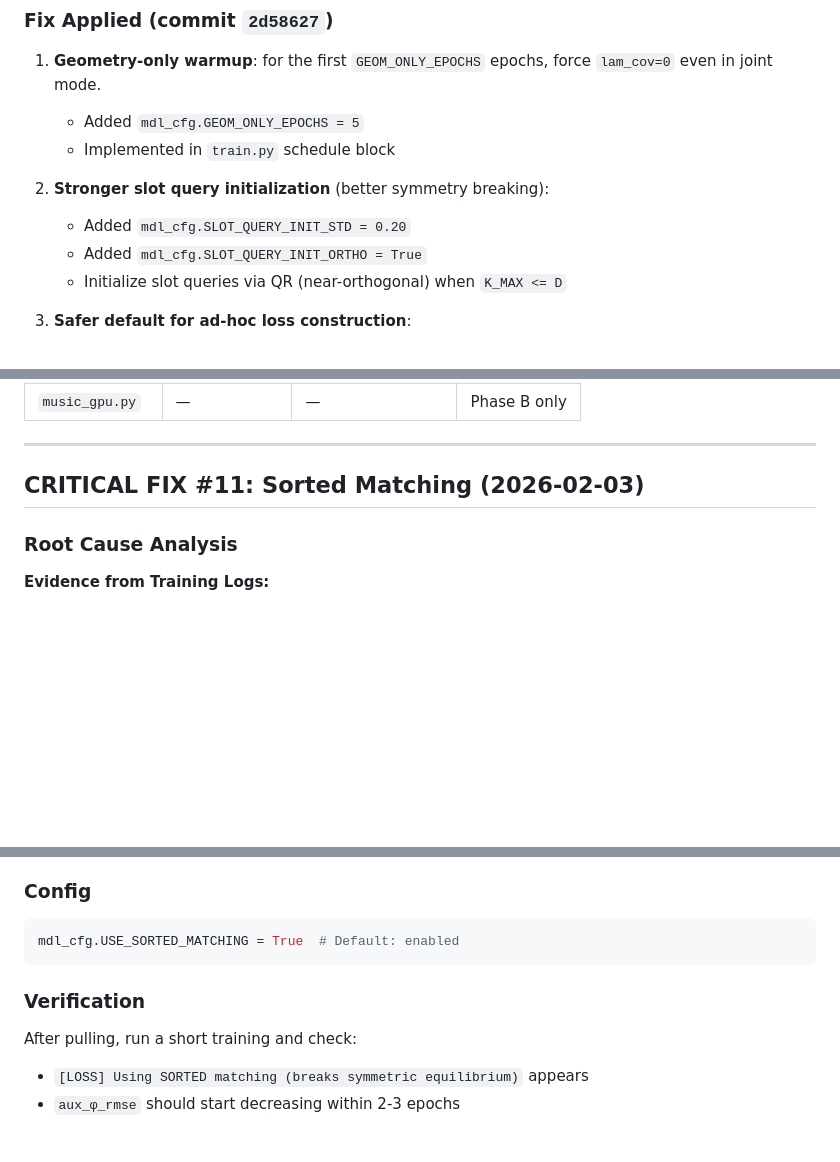
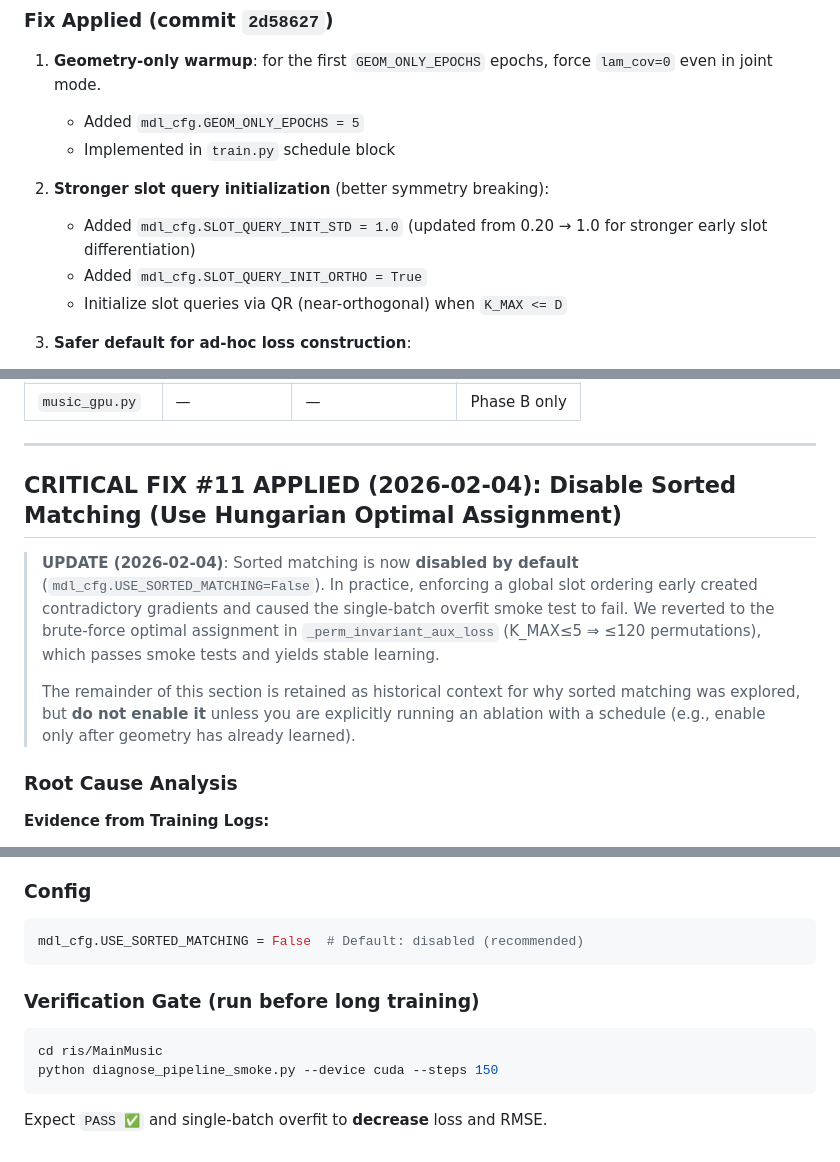
Before and after one commit to TahmidZee/ris-localization-mvdr, a Markdown page: IMPLEMENTATION_CHECKLIST_WIDEBAND.md, 3 parts joined by grey strips. GitHub-like rendering; blank space fills up the shorter version.

Commit message:
docs: update training checklist + production commands (sorted matching disabled)

````diff
--- a/IMPLEMENTATION_CHECKLIST_WIDEBAND.md
+++ b/IMPLEMENTATION_CHECKLIST_WIDEBAND.md
@@ -51,7 +52,7 @@ Yet in full training logs, `aux_φ_rmse` often plateaus around ~34–36° early.
    - Implemented in `train.py` schedule block
 
 2. **Stronger slot query initialization** (better symmetry breaking):
-   - Added `mdl_cfg.SLOT_QUERY_INIT_STD = 0.20`
+   - Added `mdl_cfg.SLOT_QUERY_INIT_STD = 1.0` (updated from 0.20 → 1.0 for stronger early slot differentiation)
    - Added `mdl_cfg.SLOT_QUERY_INIT_ORTHO = True`
    - Initialize slot queries via QR (near-orthogonal) when `K_MAX <= D`
 
@@ -682,7 +683,16 @@ python -m ris_pytorch_pipeline.ris_pipeline suite --bench B2 --limit 1000 --no-b
 
 ---
 
-## CRITICAL FIX #11: Sorted Matching (2026-02-03)
+## CRITICAL FIX #11 APPLIED (2026-02-04): Disable Sorted Matching (Use Hungarian Optimal Assignment)
+
+> **UPDATE (2026-02-04)**: Sorted matching is now **disabled by default** (`mdl_cfg.USE_SORTED_MATCHING=False`).
+> In practice, enforcing a global slot ordering early created contradictory gradients and caused the
+> single-batch overfit smoke test to fail. We reverted to the brute-force optimal assignment in
+> `_perm_invariant_aux_loss` (K_MAX≤5 ⇒ ≤120 permutations), which passes smoke tests and yields stable learning.
+>
+> The remainder of this section is retained as historical context for why sorted matching was explored,
+> but **do not enable it** unless you are explicitly running an ablation with a schedule (e.g., enable only
+> after geometry has already learned).
 
 ### Root Cause Analysis
 
@@ -745,11 +755,14 @@ loss = huber(sorted_pp, sorted_gt_phi)
 ### Config
 
 ```python
-mdl_cfg.USE_SORTED_MATCHING = True  # Default: enabled
+mdl_cfg.USE_SORTED_MATCHING = False  # Default: disabled (recommended)
 ```
 
-### Verification
+### Verification Gate (run before long training)
 
-After pulling, run a short training and check:
-- `[LOSS] Using SORTED matching (breaks symmetric equilibrium)` appears
-- `aux_φ_rmse` should start decreasing within 2-3 epochs
+```bash
+cd ris/MainMusic
+python diagnose_pipeline_smoke.py --device cuda --steps 150
+```
+
+Expect `PASS ✅` and single-batch overfit to **decrease** loss and RMSE.
````
Also changed, not shown: other parts of IMPLEMENTATION_CHECKLIST_WIDEBAND.md (+1 -0 lines), IMPLEMENTATION_CHANGELOG.md (+6 -1 lines), PRODUCTION_COMMAND_SEQUENCE.md (+42 -31 lines).
